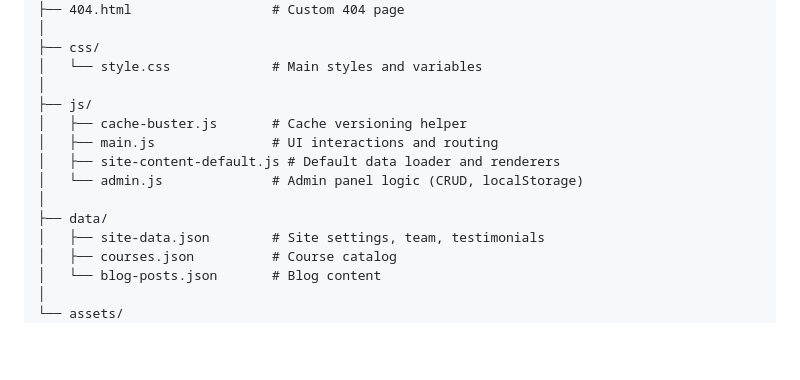
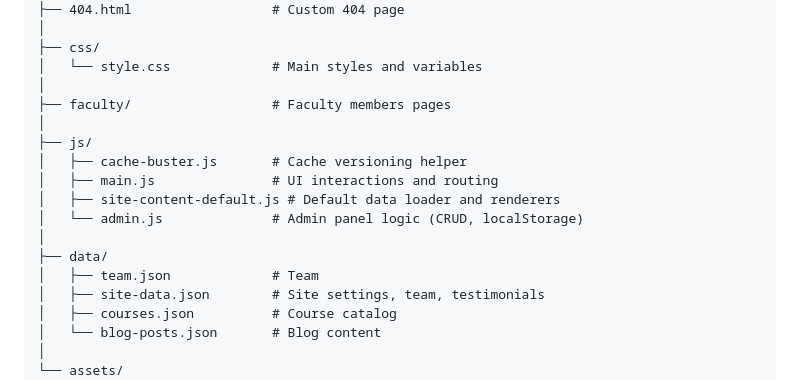
Before and after one commit to Empirici-Academy/Empiripage, a Markdown page: README.md, the part around the change. Drawn GitHub-style; blank space fills up the shorter version.

```diff
--- a/README.md
+++ b/README.md
@@ -92,6 +92,8 @@ empirici-academy/
 ├── css/
 │   └── style.css             # Main styles and variables
 │
+├── faculty/                  # Faculty members pages
+│
 ├── js/
 │   ├── cache-buster.js       # Cache versioning helper
 │   ├── main.js               # UI interactions and routing
@@ -99,6 +101,7 @@ empirici-academy/
 │   └── admin.js              # Admin panel logic (CRUD, localStorage)
 │
 ├── data/
+│   ├── team.json             # Team
 │   ├── site-data.json        # Site settings, team, testimonials
 │   ├── courses.json          # Course catalog
 │   └── blog-posts.json       # Blog content
```
